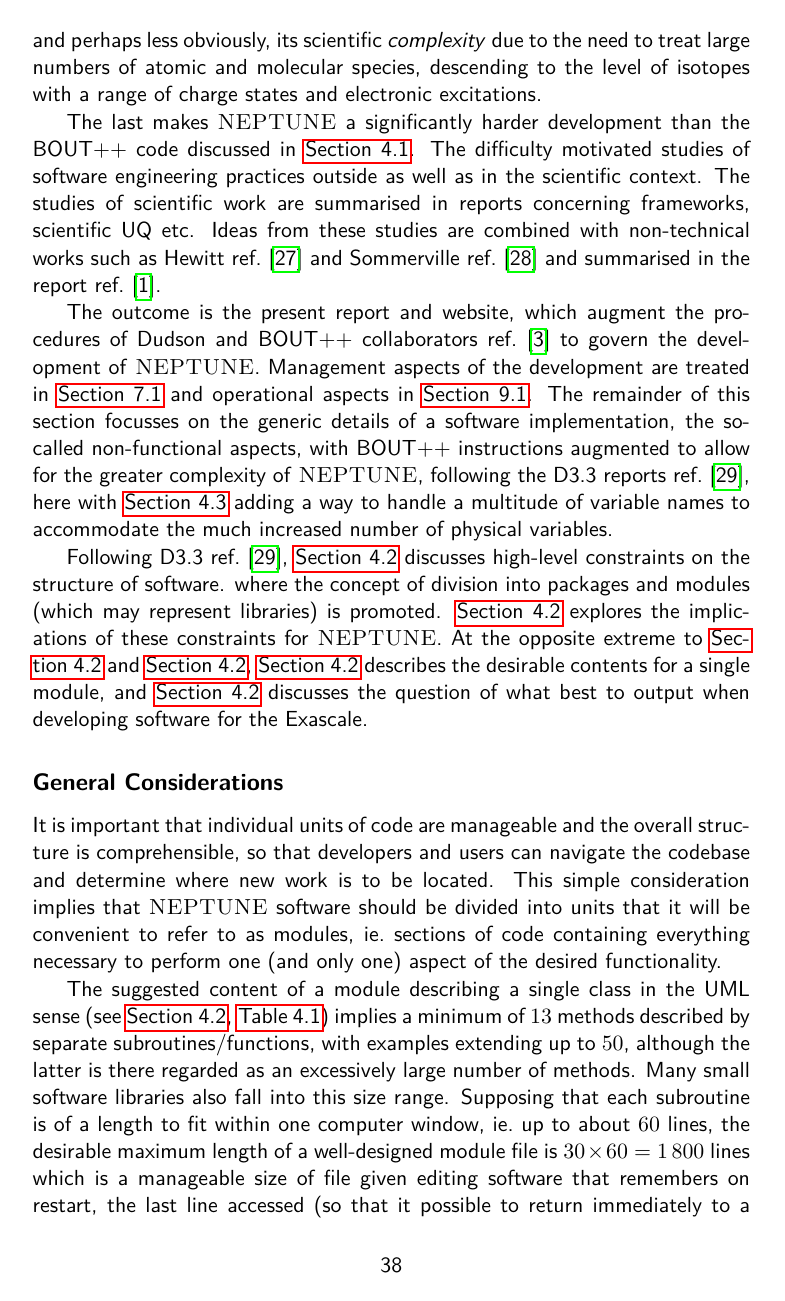
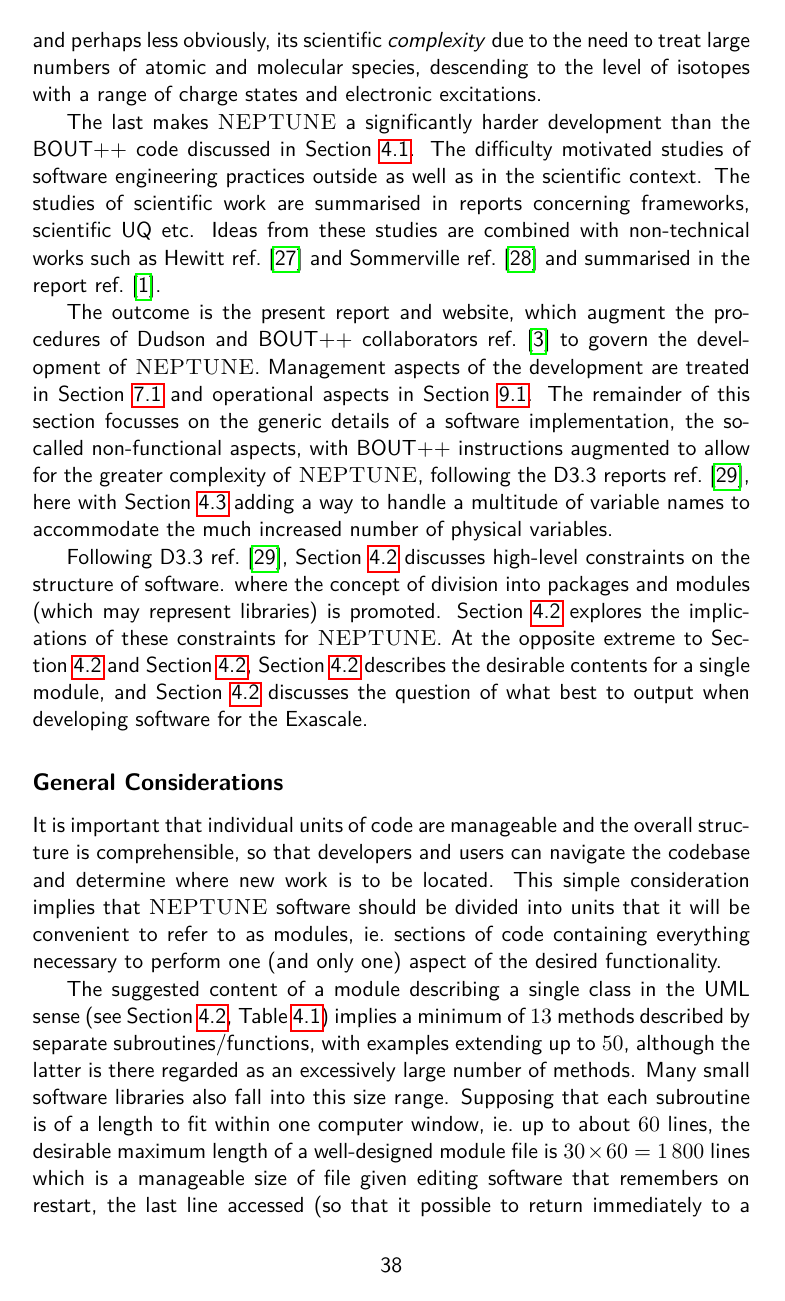
Before and after one commit to mbukaea/Neptune-Website, a LaTeX thesis (main.tex): page 38 of 125. Compiled offline with pdfLaTeX.

Commit message:
Change internal links to numbers

```diff
--- a/main.tex
+++ b/main.tex
@@ -103,12 +103,12 @@
 
 \newcommand{\culhamissueno}{1.00}%<==edit
 \newcommand{\culhamshorttitle}{CD/EXCALIBUR-FMS/0054}%<==edit
-\newcommand{\Sec}[1]{\hyperref[sec:#1]{Section~\ref*{sec:#1}}}
-\newcommand{\Fig}[1]{\hyperref[fig:#1]{Figure~\ref*{fig:#1}}}
-\newcommand{\Tab}[1]{\hyperref[tab:#1]{Table~\ref*{tab:#1}}}
-\newcommand{\Eq}[1]{\hyperref[eq:#1]{Equation~\ref*{eq:#1}}}
-\newcommand{\Eqs}[2]{Equations(\hyperref[eq:#1]{Equation~\ref*{eq:#1}}) and (\hyperref[eq:#2]{\ref*{eq:#2}})}
-\newcommand{\Figs}[2]{Equations(\hyperref[eq:#1]{Figures~\ref*{fig:#1}}) -- \hyperref[fig:#2]{\ref*{fig:#2}}}
+\newcommand{\Sec}[1]{Section~\hyperref[sec:#1]{\ref*{sec:#1}}}
+\newcommand{\Fig}[1]{Figure~\hyperref[fig:#1]{\ref*{fig:#1}}}
+\newcommand{\Tab}[1]{Table~\hyperref[tab:#1]{\ref*{tab:#1}}}
+\newcommand{\Eq}[1]{Equation~\hyperref[eq:#1]{\ref*{eq:#1}}}
+\newcommand{\Eqs}[2]{Equations~(\hyperref[eq:#1]{\ref*{eq:#1}}) and (\hyperref[eq:#2]{\ref*{eq:#2}})}
+\newcommand{\Figs}[2]{Figures~(\hyperref[eq:#1]{\ref*{fig:#1}})--\hyperref[fig:#2]{\ref*{fig:#2}}}
 
 \newcommand{\newchapter}[2]{ \warpprintonly { \chapter{#1}  \label{#2} }
 \warpHTMLonly{ \ForceHTMLPage \refstepcounter{chapter} \chapter*{#1} \label{#2} \phantomsection \addcontentsline{toc}{chapter}{#1} }
```
